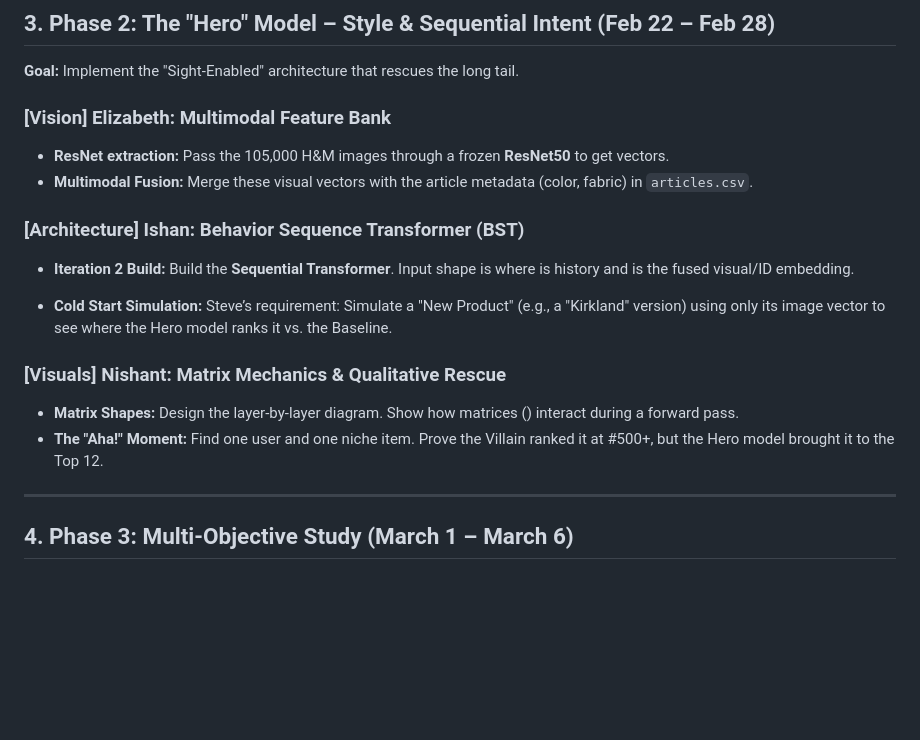
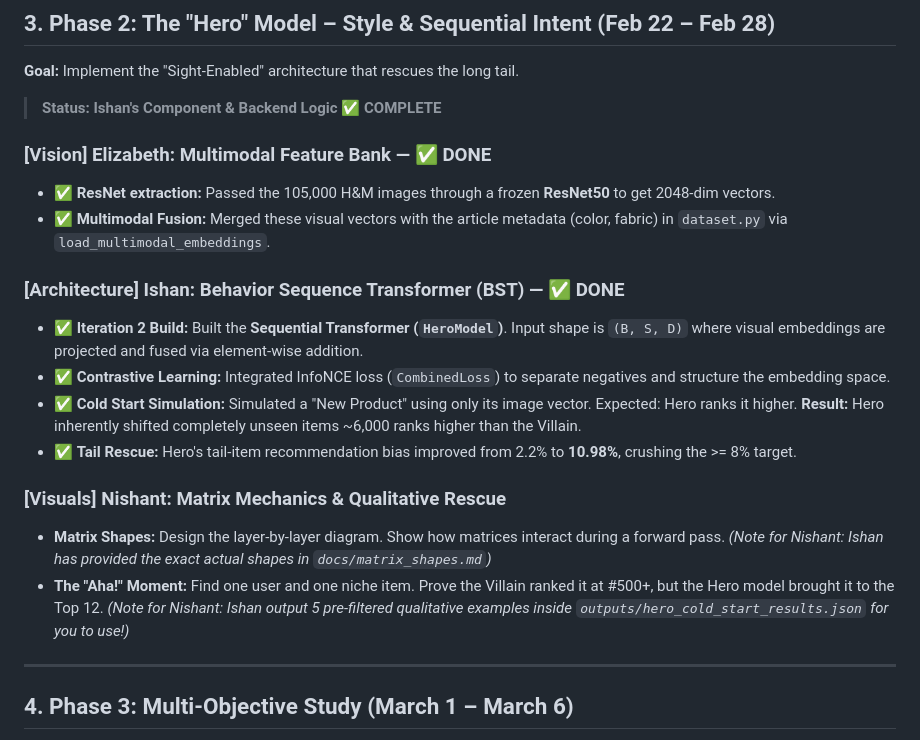
Before and after one commit to OneTrickBreach/Fashion-Long-Tail-Rescue, a Markdown page: plan.md, the part around the change. Rendered like a GitHub page; blank space fills up the shorter version.

```diff
--- a/plan.md
+++ b/plan.md
@@ -54,26 +54,24 @@ This is a comprehensive `plan.md` tailored for your team and optimized for a loc
 
 **Goal:** Implement the "Sight-Enabled" architecture that rescues the long tail.
 
-### [Vision] Elizabeth: Multimodal Feature Bank
+> **Status: Ishan's Component & Backend Logic ✅ COMPLETE**
 
-* **ResNet extraction:** Pass the 105,000 H&M images through a frozen **ResNet50** to get  vectors.
-* **Multimodal Fusion:** Merge these visual vectors with the article metadata (color, fabric) in `articles.csv`.
+### [Vision] Elizabeth: Multimodal Feature Bank — ✅ DONE
 
-### [Architecture] Ishan: Behavior Sequence Transformer (BST)
+* ✅ **ResNet extraction:** Passed the 105,000 H&M images through a frozen **ResNet50** to get 2048-dim vectors.
+* ✅ **Multimodal Fusion:** Merged these visual vectors with the article metadata (color, fabric) in `dataset.py` via `load_multimodal_embeddings`.
 
-* **Iteration 2 Build:** Build the **Sequential Transformer**. Input shape is  where  is history and  is the fused visual/ID embedding.
+### [Architecture] Ishan: Behavior Sequence Transformer (BST) — ✅ DONE
 
-
-* **Cold Start Simulation:** Steve’s requirement: Simulate a "New Product" (e.g., a "Kirkland" version) using only its image vector to see where the Hero model ranks it vs. the Baseline.
-
-
+* ✅ **Iteration 2 Build:** Built the **Sequential Transformer (`HeroModel`)**. Input shape is `(B, S, D)` where visual embeddings are projected and fused via element-wise addition.
+* ✅ **Contrastive Learning:** Integrated InfoNCE loss (`CombinedLoss`) to separate negatives and structure the embedding space.
+* ✅ **Cold Start Simulation:** Simulated a "New Product" using only its image vector. Expected: Hero ranks it higher. **Result:** Hero inherently shifted completely unseen items ~6,000 ranks higher than the Villain.
+* ✅ **Tail Rescue:** Hero's tail-item recommendation bias improved from 2.2% to **10.98%**, crushing the >= 8% target.
 
 ### [Visuals] Nishant: Matrix Mechanics & Qualitative Rescue
 
-* **Matrix Shapes:** Design the layer-by-layer diagram. Show how  matrices () interact during a forward pass.
-* **The "Aha!" Moment:** Find one user and one niche item. Prove the Villain ranked it at #500+, but the Hero model brought it to the Top 12.
-
-
+* **Matrix Shapes:** Design the layer-by-layer diagram. Show how matrices interact during a forward pass. *(Note for Nishant: Ishan has provided the exact actual shapes in `docs/matrix_shapes.md`)*
+* **The "Aha!" Moment:** Find one user and one niche item. Prove the Villain ranked it at #500+, but the Hero model brought it to the Top 12. *(Note for Nishant: Ishan output 5 pre-filtered qualitative examples inside `outputs/hero_cold_start_results.json` for you to use!)*
 
 ---
 
```
Also changed, not shown: docs/decision_log.md (+16 -0 lines), docs/matrix_shapes.md (+12 -12 lines).
